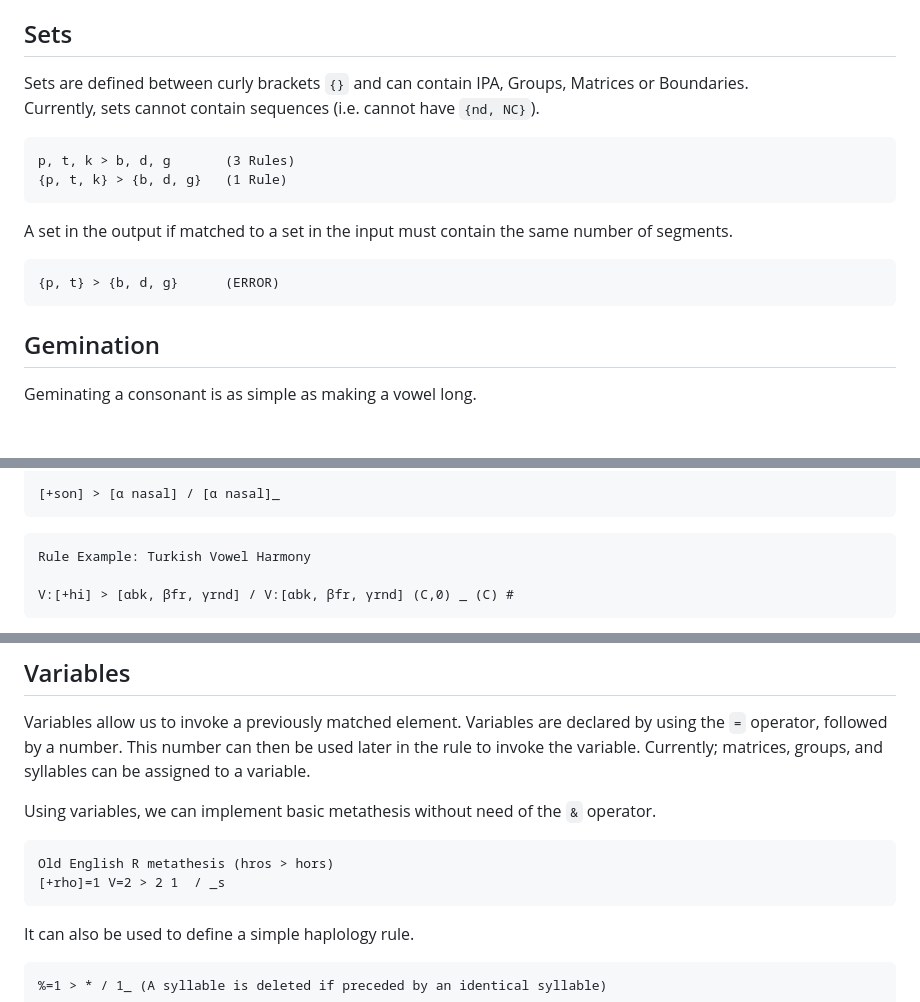
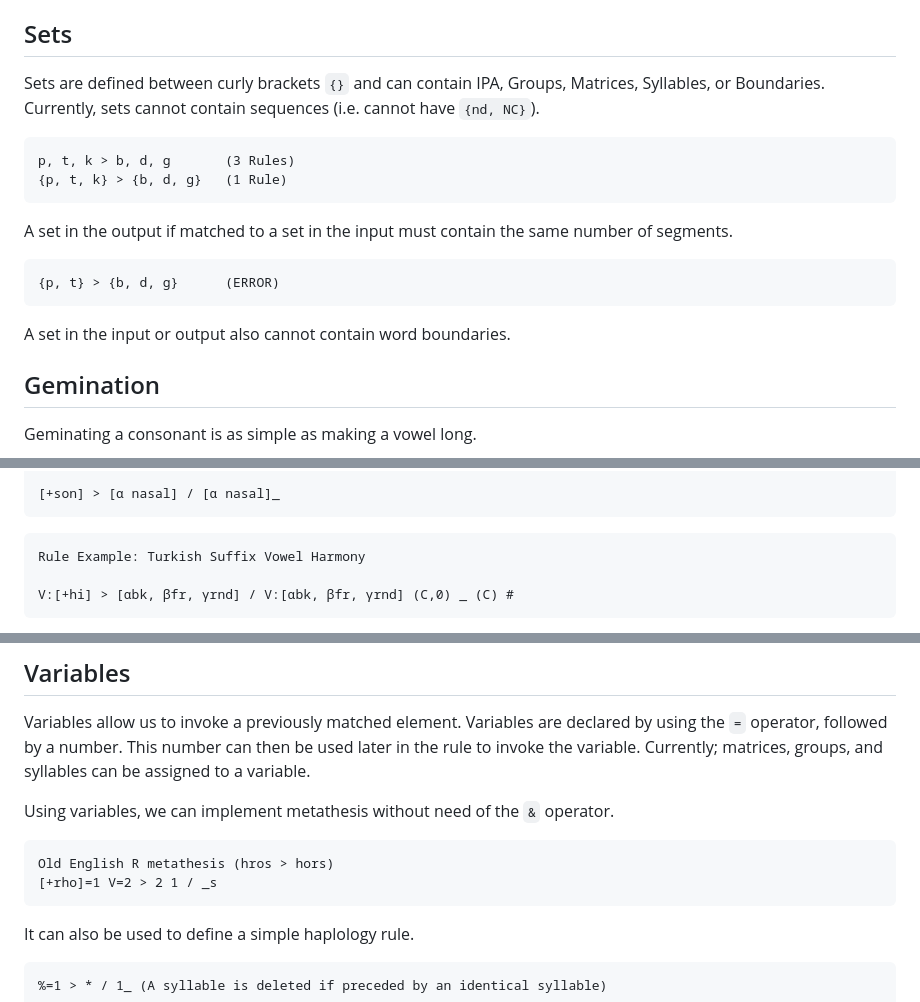
Before and after one commit to j624364/asca-rust, a Markdown page: doc.md, 3 parts joined by grey strips. GitHub-like rendering; blank space fills up the shorter version.

````diff
--- a/doc.md
+++ b/doc.md
@@ -367,7 +367,7 @@ V -> Vowels                                         (equiv. to [-cons, +son, +sy
 Note that purely glottalic consonants such as `/h/ and /ʔ/` are considered `[-cons, -son, -syll]` and are therefore not captured by any grouping other than `C`.
 
 ## Sets
-Sets are defined between curly brackets `{}` and can contain IPA, Groups, Matrices or Boundaries.
+Sets are defined between curly brackets `{}` and can contain IPA, Groups, Matrices, Syllables, or Boundaries.
 Currently, sets cannot contain sequences (i.e. cannot have `{nd, NC}`).
 
 ```
@@ -375,10 +375,10 @@ p, t, k > b, d, g       (3 Rules)
 {p, t, k} > {b, d, g}   (1 Rule)
 ```
 A set in the output if matched to a set in the input must contain the same number of segments.
-
 ```
 {p, t} > {b, d, g}      (ERROR)
 ```
+A set in the input or output also cannot contain word boundaries.
 
 ## Gemination
 Geminating a consonant is as simple as making a vowel long.
@@ -419,7 +419,7 @@ Rule Example: Malay Nasalisation
 [+son] > [α nasal] / [α nasal]_
 ```
 ```
-Rule Example: Turkish Vowel Harmony
+Rule Example: Turkish Suffix Vowel Harmony
 
 V:[+hi] > [αbk, βfr, γrnd] / V:[αbk, βfr, γrnd] (C,0) _ (C) #
 ```
@@ -465,10 +465,10 @@ In the rule above, plosives and nasals cluster only if they are of a different p
 Variables allow us to invoke a previously matched element. Variables are declared by using the `=` operator, followed by a number. This number can then be used later in the rule to invoke the variable.
 Currently; matrices, groups, and syllables can be assigned to a variable.
 
-Using variables, we can implement basic metathesis without need of the `&` operator.
+Using variables, we can implement metathesis without need of the `&` operator.
 ```
 Old English R metathesis (hros > hors)
-[+rho]=1 V=2 > 2 1  / _s
+[+rho]=1 V=2 > 2 1 / _s
 ```
 
 It can also be used to define a simple haplology rule.
````
Also changed, not shown: other parts of doc.md (+3 -0 lines).
